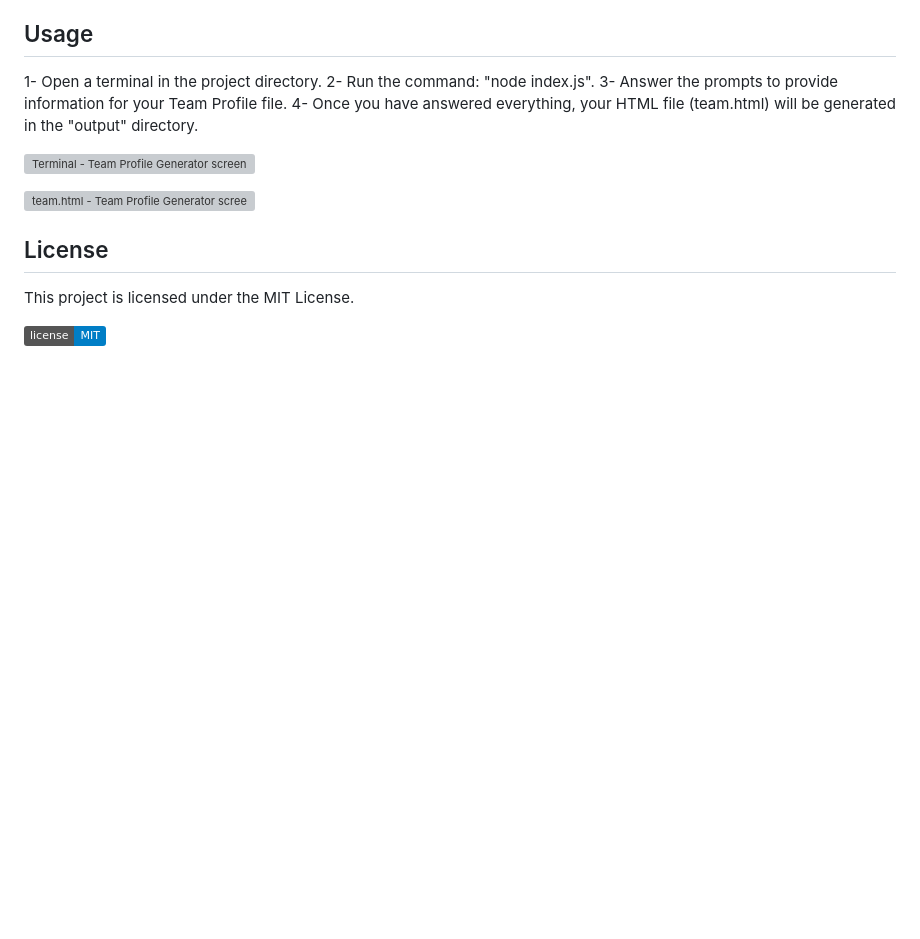
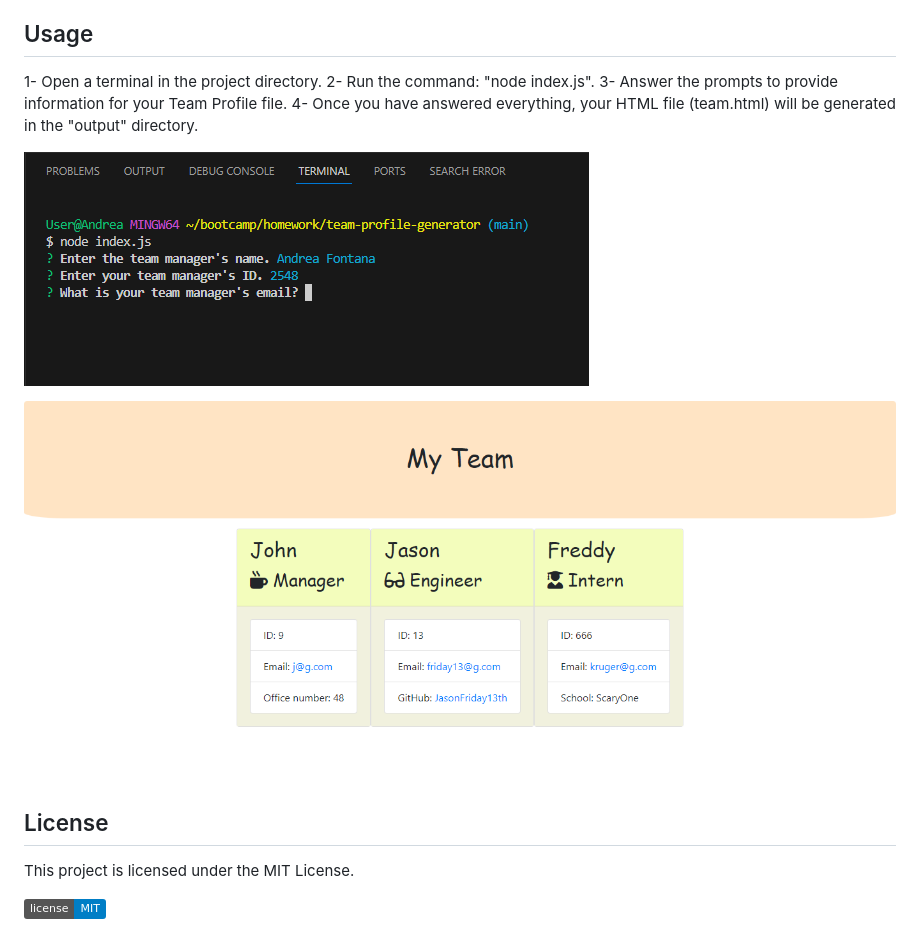
Before and after one commit to AndyFt/team-profile-generator, a Markdown page: README.md, the part around the change. GitHub-like rendering; badges without logos; blank space fills up the shorter version; grey boxes are pictures that could not be loaded.

Commit message:
Update README.md
fixed images not showing

```diff
--- a/README.md
+++ b/README.md
@@ -32,9 +32,9 @@ The Team Profile Generator is an application that can be accessed through the co
 3- Answer the prompts to provide information for your Team Profile file.</br>
 4- Once you have answered everything, your HTML file (team.html) will be generated in the "output" directory.</br>
 
-![Terminal - Team Profile Generator screenshot](https://github.com/AndyFt/team-profile-generator/tree/main/assets/image/terminal-team-profile-generator-screenshot.png)
+![Terminal - Team Profile Generator screenshot](assets/image/terminal-team-profile-generator-screenshot.png)
 
-![team.html - Team Profile Generator screenshot](https://github.com/AndyFt/team-profile-generator/tree/main/assets/image/team-profile-generator-screenshot.png)
+![team.html - Team Profile Generator screenshot](assets/image/team-profile-generator-screenshot.png)
 
 ## License
 This project is licensed under the MIT License.
```
